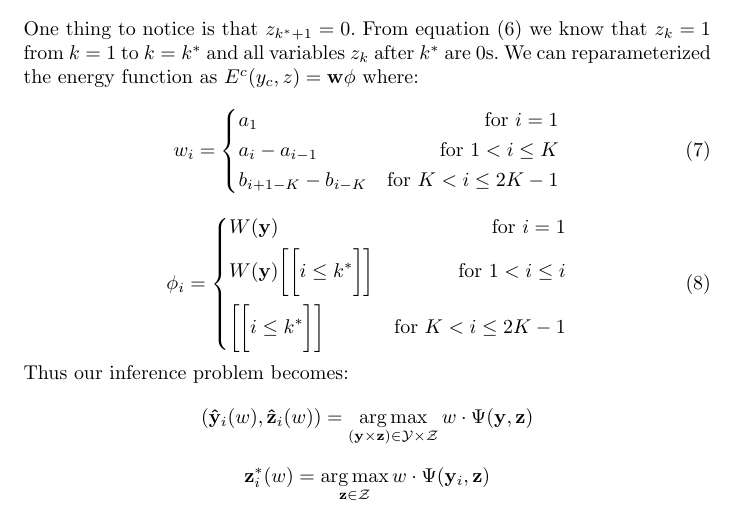
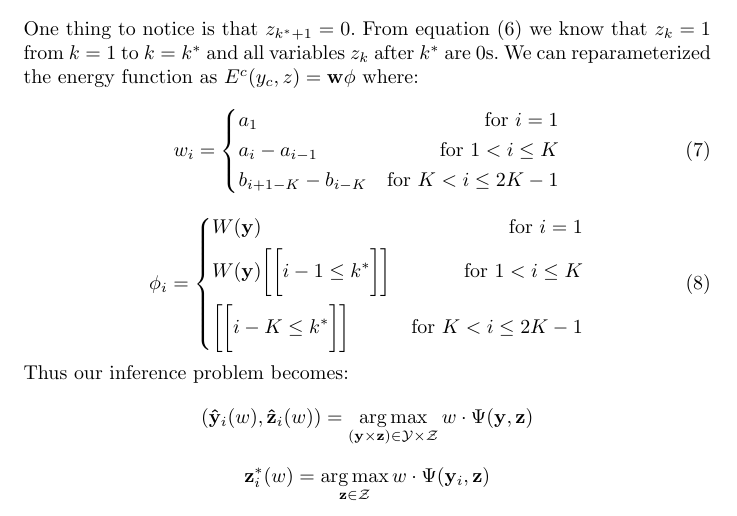
Before and after one commit to spacegoing/ANU_Hounours_Final, a LaTeX document (Report/draft.tex): part of page 5 of 6, cut so that both start at the same text. Compiled offline with pdfLaTeX.

Commit message:
Amended index error

```diff
--- a/Report/draft.tex
+++ b/Report/draft.tex
@@ -133,8 +133,8 @@
 		\phi_i = \left\{
 		\begin{aligned}
 		& W(\mathbf{y}) 	& \text{for} \ i=1\\
-		& W(\mathbf{y})\bigg[\bigg[i\le k^*\bigg]\bigg] & \text{for}\ 1<i\le i\\
-		& \bigg[\bigg[ i\le k^*\bigg]\bigg]  & \text{for} \ K<i\le2K-1\\
+		& W(\mathbf{y})\bigg[\bigg[i-1\le k^*\bigg]\bigg] & \text{for}\ 1<i\le K\\
+		& \bigg[\bigg[ i-K\le k^*\bigg]\bigg]  & \text{for} \ K<i\le2K-1\\
 		\end{aligned}
 		\right.
 		\end{equation}
```
Also changed, not shown: FinalTalk/present.md (+1 -1 lines), 2 other files.
